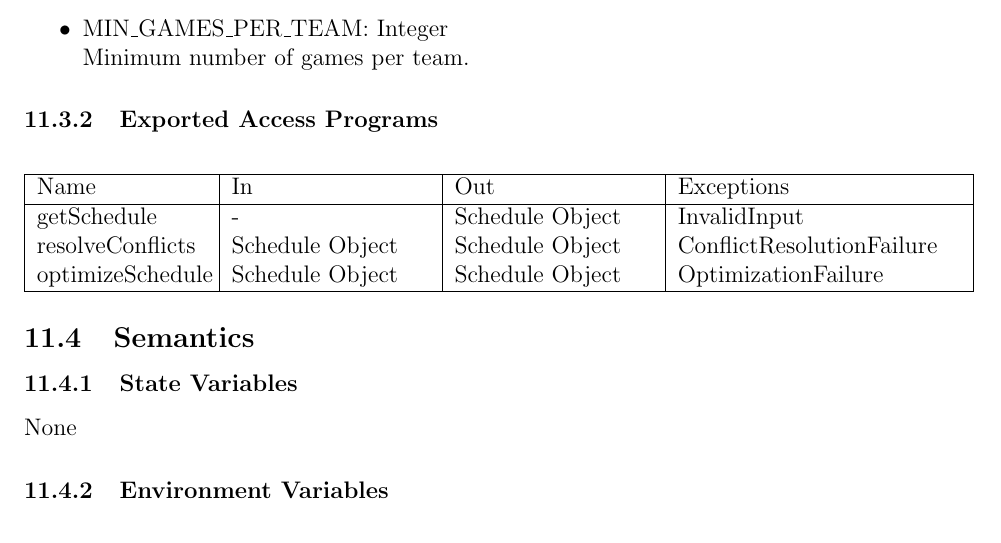
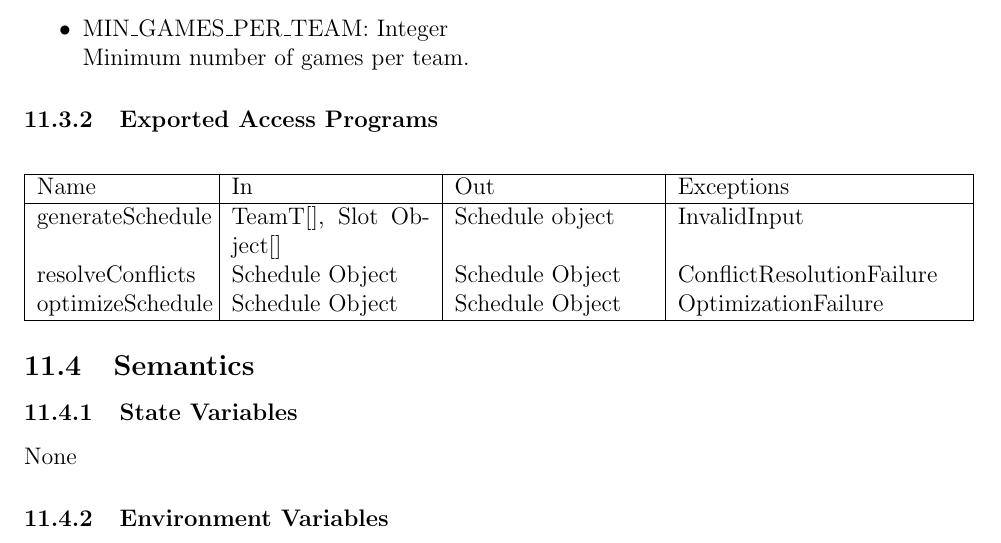
Before and after one commit to dcheung11/team-6-capstone-project, a LaTeX document (docs/Design/SoftDetailedDes/MIS.tex): part of page 22 of 25, cut so that both start at the same text. Compiled offline with pdfLaTeX.

Commit message:
fix generateSchedule in table

```diff
--- a/docs/Design/SoftDetailedDes/MIS.tex
+++ b/docs/Design/SoftDetailedDes/MIS.tex
@@ -720,7 +720,7 @@ SchedulingAlgorithm: Software Decision Module.
   \hline
   Name & In & Out & Exceptions \\
   \hline
-  getSchedule & - & Schedule Object & InvalidInput \\
+  generateSchedule & TeamT[], Slot Object[] & Schedule object & InvalidInput \\
   resolveConflicts & Schedule Object & Schedule Object & ConflictResolutionFailure \\
   optimizeSchedule & Schedule Object & Schedule Object & OptimizationFailure \\
   \hline
```
